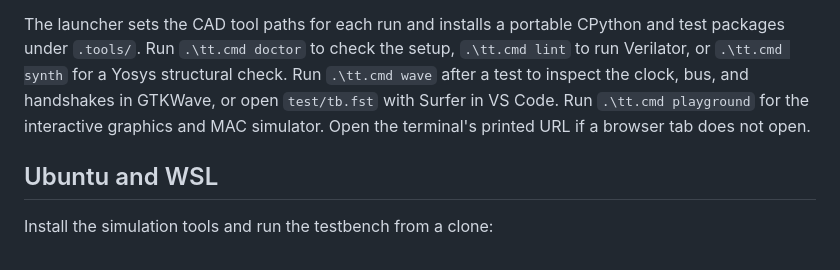
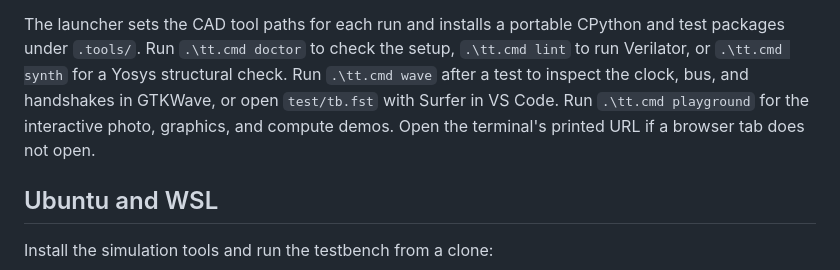
Before and after one commit to sul-tan1/nanogpu, a Markdown page: docs/windows-and-github.md, the part around the change. Drawn GitHub-style.

```diff
--- a/docs/windows-and-github.md
+++ b/docs/windows-and-github.md
@@ -23,7 +23,7 @@ CPython and test packages under `.tools/`. Run `.\tt.cmd doctor` to check the
 setup, `.\tt.cmd lint` to run Verilator, or `.\tt.cmd synth` for a Yosys structural
 check. Run `.\tt.cmd wave` after a test to inspect the clock, bus, and handshakes
 in GTKWave, or open `test/tb.fst` with Surfer in VS Code. Run `.\tt.cmd playground`
-for the interactive graphics and MAC simulator. Open the terminal's printed URL
+for the interactive photo, graphics, and compute demos. Open the terminal's printed URL
 if a browser tab does not open.
 
 ## Ubuntu and WSL
```
Also changed, not shown: README.md (+25 -7 lines), docs/assets/edge-coffee.png (added), docs/assets/edge-coins-outline.png (added), docs/assets/edge-coins.png (added), 4 other files.
